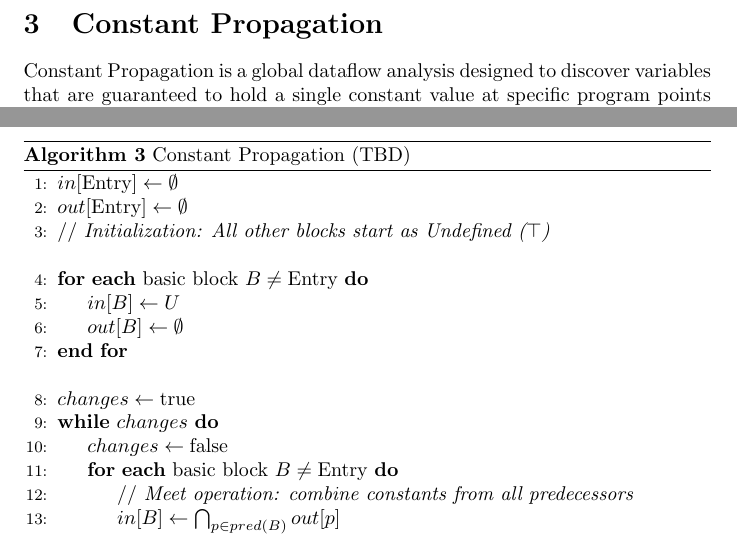
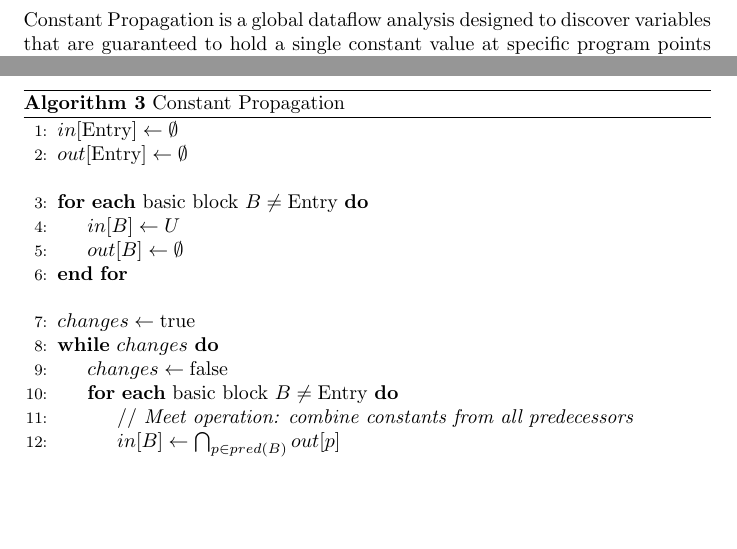
Before and after one commit to derosacarmine/compiler-assignments, a LaTeX problem sheet (assignment_2/main.tex, which reads assignment_2/parts/albanese.tex): two parts of pages 7 and 8 of 9, joined at a grey line, cut at the place of the change, the shorter picture padded with empty space. Compiled offline with pdfLaTeX.

Commit message:
algorithm

```diff
--- a/assignment_2/parts/albanese.tex
+++ b/assignment_2/parts/albanese.tex
@@ -28,11 +28,10 @@ binary expressions whose operands are known constants, thereby optimizing execut
 \end{table}
 
 \begin{algorithm}[H]
-\caption{Constant Propagation (TBD)}
+\caption{Constant Propagation}
 \begin{algorithmic}[1]
 \State $in[\text{Entry}] \gets \emptyset$
 \State $out[\text{Entry}] \gets \emptyset$
-\State // \textit{Initialization: All other blocks start as Undefined ($\top$)}
 \Statex
 \For{\textbf{each} basic block $B \neq \text{Entry}$}
     \State $in[B] \gets U$
```
